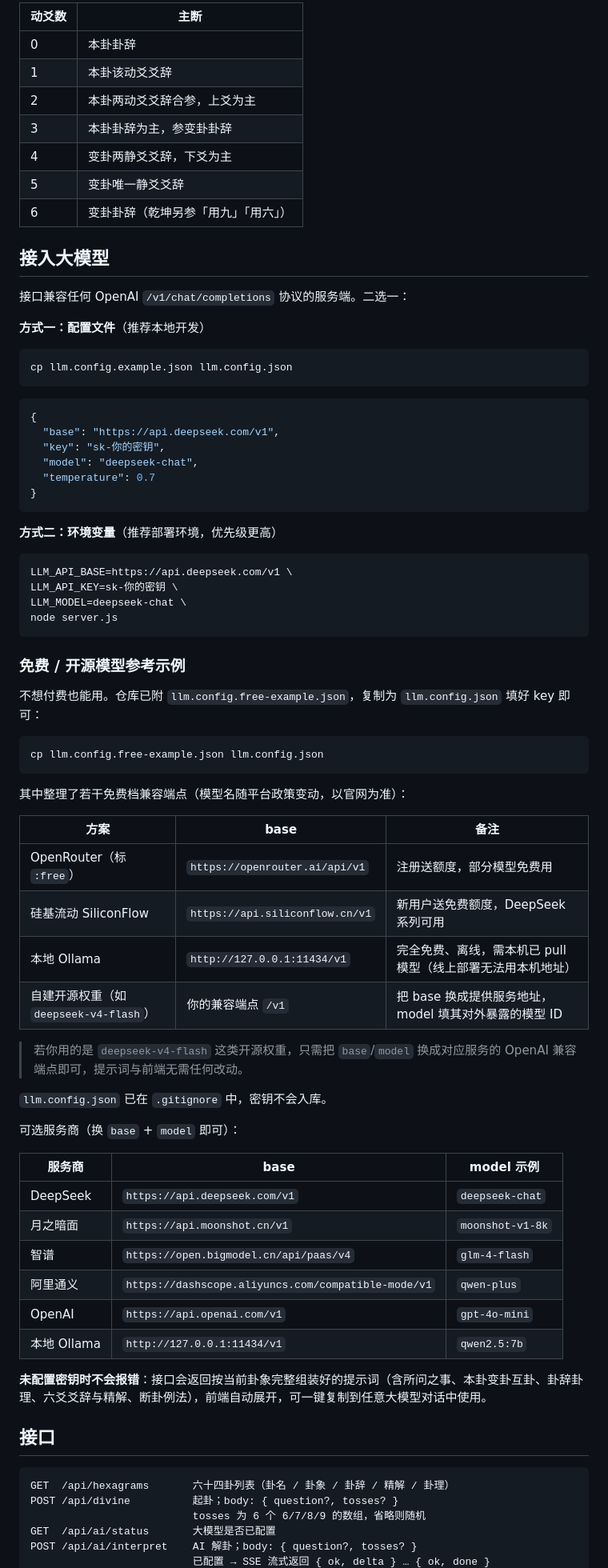
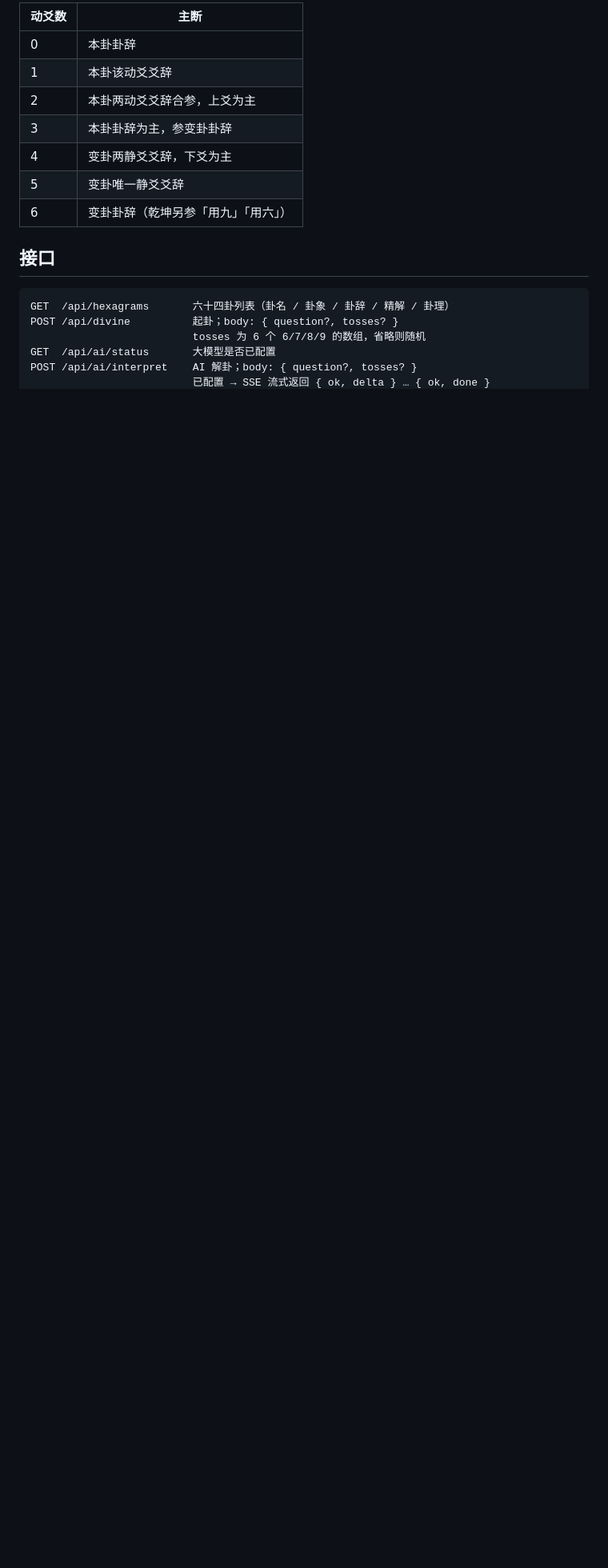
Before and after one commit to sqswer/cyber-divination, a Markdown page: README.md, the part around one of its changes. Shown at 80% size. GitHub-like rendering; blank space fills up the shorter version.

Commit message:
README 接入大模型章节移入 DEPLOYMENT.md
- 将『## 接入大模型』整节（配置方式、免费示例、服务商列表）迁入 DEPLOYMENT.md
- README 开头引导链接扩展涵盖部署与接入大模型；核心功能表 AI 解卦描述同步更新为『回传提示词概览』
- 接口文档未配置分支的 prompt 字段标注为『仅概览』
- DEPLOYMENT.md 始终被 .gitignore 忽略，不随仓库同步（密钥与本地部署细节不入库）

````diff
--- a/README.md
+++ b/README.md
@@ -57,68 +57,6 @@ node server.js
 | 5 | 变卦唯一静爻爻辞 |
 | 6 | 变卦卦辞（乾坤另参「用九」「用六」） |
 
-## 接入大模型
-
-接口兼容任何 OpenAI `/v1/chat/completions` 协议的服务端。二选一：
-
-**方式一：配置文件**（推荐本地开发）
-
-```bash
-cp llm.config.example.json llm.config.json
-```
-
-```json
-{
-  "base": "https://api.deepseek.com/v1",
-  "key": "sk-你的密钥",
-  "model": "deepseek-chat",
-  "temperature": 0.7
-}
-```
-
-**方式二：环境变量**（推荐部署环境，优先级更高）
-
-```bash
-LLM_API_BASE=https://api.deepseek.com/v1 \
-LLM_API_KEY=sk-你的密钥 \
-LLM_MODEL=deepseek-chat \
-node server.js
-```
-
-### 免费 / 开源模型参考示例
-
-不想付费也能用。仓库已附 `llm.config.free-example.json`，复制为 `llm.config.json` 填好 key 即可：
-
-```bash
-cp llm.config.free-example.json llm.config.json
-```
-
-其中整理了若干免费档兼容端点（模型名随平台政策变动，以官网为准）：
-
-| 方案 | base | 备注 |
-|---|---|---|
-| OpenRouter（标 `:free`） | `https://openrouter.ai/api/v1` | 注册送额度，部分模型免费用 |
-| 硅基流动 SiliconFlow | `https://api.siliconflow.cn/v1` | 新用户送免费额度，DeepSeek 系列可用 |
-| 本地 Ollama | `http://127.0.0.1:11434/v1` | 完全免费、离线，需本机已 pull 模型（线上部署无法用本机地址） |
-| 自建开源权重（如 `deepseek-v4-flash`） | 你的兼容端点 `/v1` | 把 base 换成提供服务地址，model 填其对外暴露的模型 ID |
-
-> 若你用的是 `deepseek-v4-flash` 这类开源权重，只需把 `base`/`model` 换成对应服务的 OpenAI 兼容端点即可，提示词与前端无需任何改动。
-
-`llm.config.json` 已在 `.gitignore` 中，密钥不会入库。
-
-可选服务商（换 `base` + `model` 即可）：
-
-| 服务商 | base | model 示例 |
-|---|---|---|
-| DeepSeek | `https://api.deepseek.com/v1` | `deepseek-chat` |
-| 月之暗面 | `https://api.moonshot.cn/v1` | `moonshot-v1-8k` |
-| 智谱 | `https://open.bigmodel.cn/api/paas/v4` | `glm-4-flash` |
-| 阿里通义 | `https://dashscope.aliyuncs.com/compatible-mode/v1` | `qwen-plus` |
-| OpenAI | `https://api.openai.com/v1` | `gpt-4o-mini` |
-| 本地 Ollama | `http://127.0.0.1:11434/v1` | `qwen2.5:7b` |
-
-**未配置密钥时不会报错**：接口会返回按当前卦象完整组装好的提示词（含所问之事、本卦变卦互卦、卦辞卦理、六爻爻辞与精解、断卦例法），前端自动展开，可一键复制到任意大模型对话中使用。
-
 ## 接口
 
 ```
````
Also changed, not shown: other parts of README.md (+3 -3 lines).
